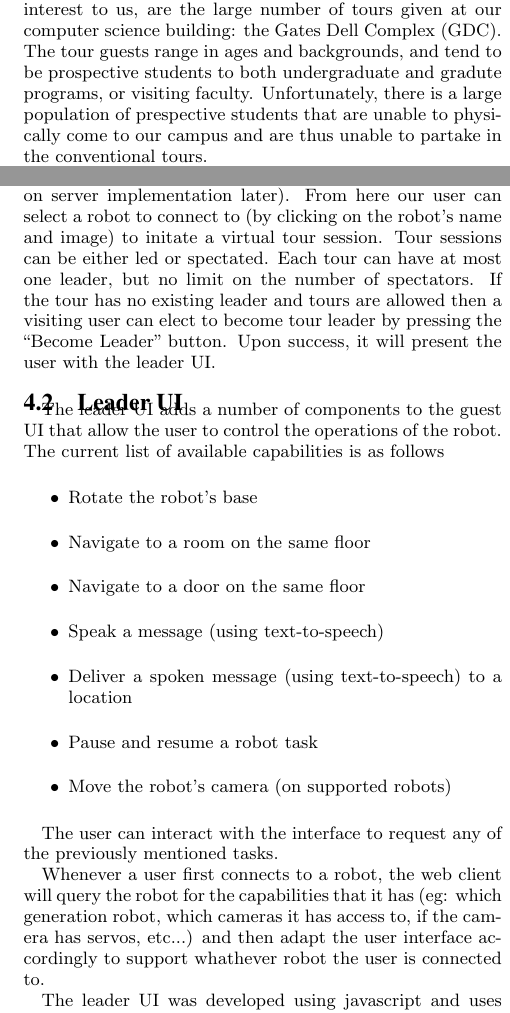
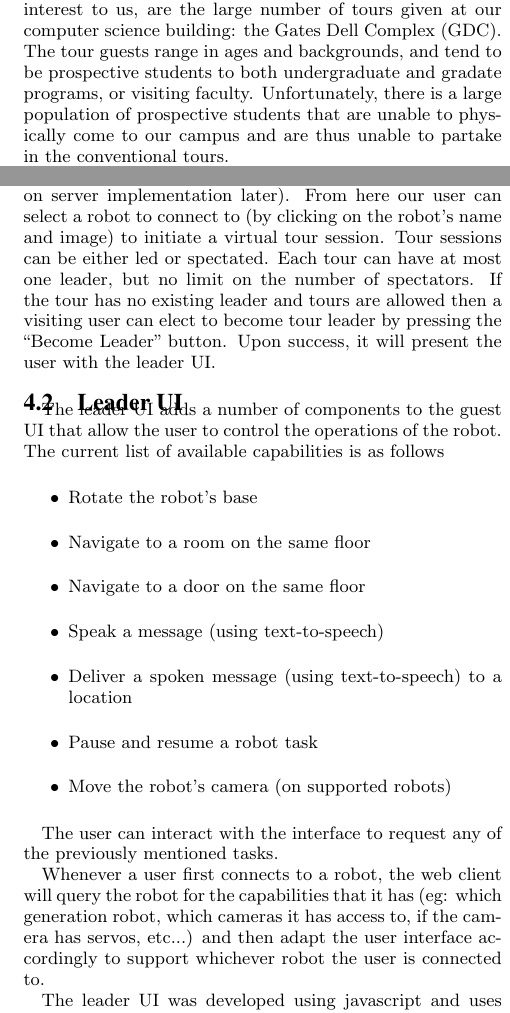
Before and after one commit to pato/virtour_thesis, a LaTeX paper (virtour.tex): two parts of the columns of pages 1 and 2 of 2, joined at a grey line, cut so that both start at the same text. Compiled offline with pdfLaTeX.

Commit message:
spelling and grapics

```diff
--- a/virtour.tex
+++ b/virtour.tex
@@ -63,8 +63,8 @@ The University of Texas at Austin has a constant stream of visitors and tours
 of the beautiful campus. Of special interest to us, are the large number of
 tours given at our computer science building: the Gates Dell Complex (GDC). The
 tour guests range in ages and backgrounds, and tend to be prospective students
-to both undergraduate and gradute programs, or visiting faculty. Unfortunately,
-there is a large population of prespective students that are unable to
+to both undergraduate and gradate programs, or visiting faculty. Unfortunately,
+there is a large population of prospective students that are unable to
 physically come to our campus and are thus unable to partake in the
 conventional tours.
 
@@ -139,7 +139,7 @@ device.
 When a user first visits our website, he or she is greeted by a list of our
 currently active and available robots (more on server implementation later).
 From here our user can select a robot to connect to (by clicking on the robot's
-name and image) to initate a virtual tour session. Tour sessions can be either
+name and image) to initiate a virtual tour session. Tour sessions can be either
 led or spectated. Each tour can have at most one leader, but no limit on the
 number of spectators. If the tour has no existing leader and tours are allowed
 then a visiting user can elect to become tour leader by pressing the ``Become
@@ -167,7 +167,7 @@ mentioned tasks.
 Whenever a user first connects to a robot, the web client will query the robot
 for the capabilities that it has (eg: which generation robot, which cameras it
 has access to, if the camera has servos, etc...) and then adapt the user
-interface accordingly to support whathever robot the user is connected to.
+interface accordingly to support whichever robot the user is connected to.
 
 The leader UI was developed using javascript and uses sockets to
 communicate with the robot. The javascript client can interact with ROS via the
```
Also changed, not shown: virtour.pdf, virtour.tex (12 more changed lines).
